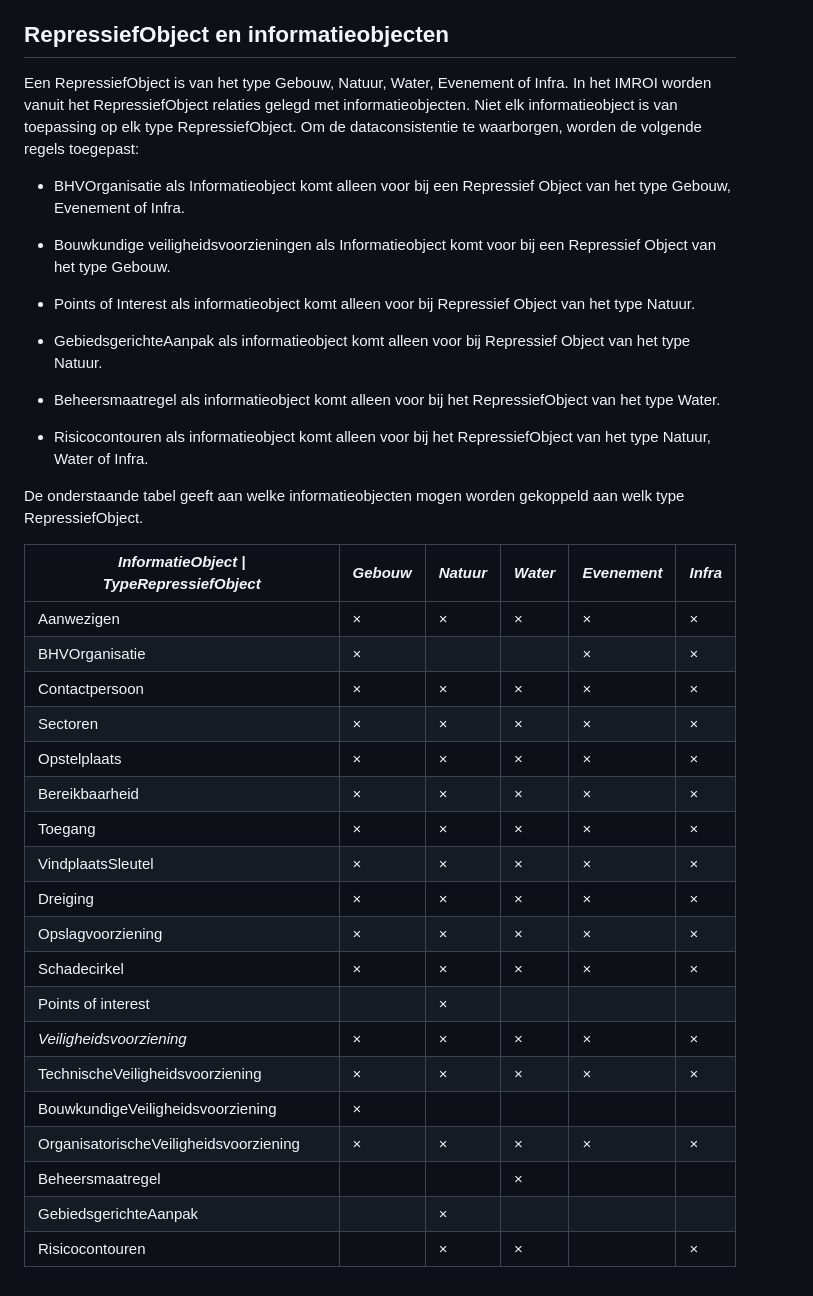
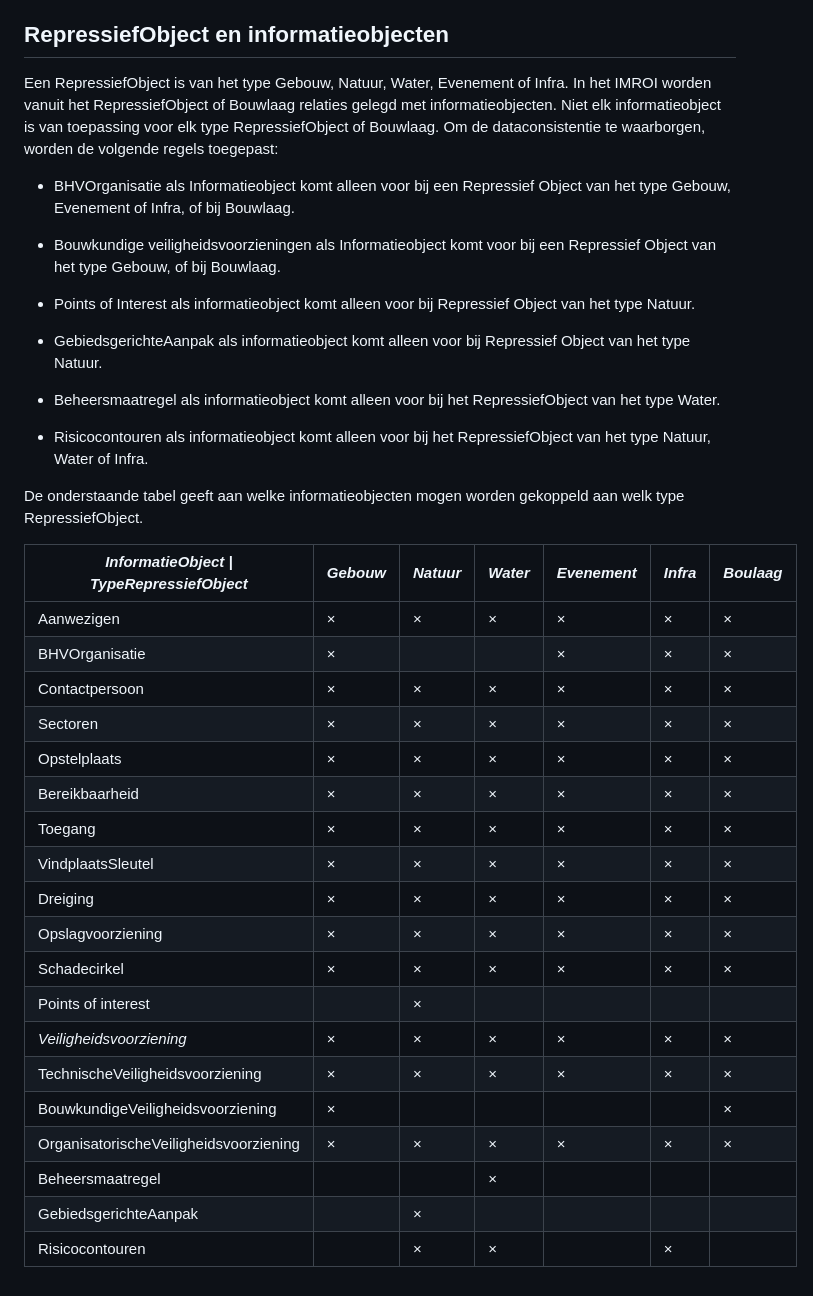
Before and after one commit to Geonovum/IMROI, a Markdown page: 3-algemeneprincipes.md, the part around one of its changes. GitHub-like rendering.

```diff
--- a/3-algemeneprincipes.md
+++ b/3-algemeneprincipes.md
@@ -232,16 +232,16 @@ IMROI-object vastgelegd met een nauwkeurigheid tot op de dag, bijvoorbeeld
 ## RepressiefObject en informatieobjecten
 
 Een RepressiefObject is van het type Gebouw, Natuur, Water, Evenement of Infra.
-In het IMROI worden vanuit het RepressiefObject relaties gelegd met
-informatieobjecten. Niet elk informatieobject is van toepassing op elk type
-RepressiefObject. Om de dataconsistentie te waarborgen, worden de volgende
-regels toegepast:
+In het IMROI worden vanuit het RepressiefObject of Bouwlaag relaties gelegd met
+informatieobjecten. Niet elk informatieobject is van toepassing voor elk type
+RepressiefObject of Bouwlaag. Om de dataconsistentie te waarborgen, worden de
+volgende regels toegepast:
 
 -   BHVOrganisatie als Informatieobject komt alleen voor bij een Repressief
-    Object van het type Gebouw, Evenement of Infra.
+    Object van het type Gebouw, Evenement of Infra, of bij Bouwlaag.
 
 -   Bouwkundige veiligheidsvoorzieningen als Informatieobject komt voor bij een
-    Repressief Object van het type Gebouw.
+    Repressief Object van het type Gebouw, of bij Bouwlaag.
 
 -   Points of Interest als informatieobject komt alleen voor bij Repressief
     Object van het type Natuur.
@@ -258,24 +258,24 @@ regels toegepast:
 De onderstaande tabel geeft aan welke informatieobjecten mogen worden gekoppeld
 aan welk type RepressiefObject.
 
-| *InformatieObject \| TypeRepressiefObject* | *Gebouw* | *Natuur* | *Water* | *Evenement* | *Infra* |
-|--------------------------------------------|----------|----------|---------|-------------|---------|
-| Aanwezigen                                 | ×        | ×        | ×       | ×           | ×       |
-| BHVOrganisatie                             | ×        |          |         | ×           | ×       |
-| Contactpersoon                             | ×        | ×        | ×       | ×           | ×       |
-| Sectoren                                   | ×        | ×        | ×       | ×           | ×       |
-| Opstelplaats                               | ×        | ×        | ×       | ×           | ×       |
-| Bereikbaarheid                             | ×        | ×        | ×       | ×           | ×       |
-| Toegang                                    | ×        | ×        | ×       | ×           | ×       |
-| VindplaatsSleutel                          | ×        | ×        | ×       | ×           | ×       |
-| Dreiging                                   | ×        | ×        | ×       | ×           | ×       |
-| Opslagvoorziening                          | ×        | ×        | ×       | ×           | ×       |
-| Schadecirkel                               | ×        | ×        | ×       | ×           | ×       |
-| Points of interest                         |          | ×        |         |             |         |
-| *Veiligheidsvoorziening*                   | ×        | ×        | ×       | ×           | ×       |
-| TechnischeVeiligheidsvoorziening           | ×        | ×        | ×       | ×           | ×       |
-| BouwkundigeVeiligheidsvoorziening          | ×        |          |         |             |         |
-| OrganisatorischeVeiligheidsvoorziening     | ×        | ×        | ×       | ×           | ×       |
-| Beheersmaatregel                           |          |          | ×       |             |         |
-| GebiedsgerichteAanpak                      |          | ×        |         |             |         |
-| Risicocontouren                            |          | ×        | ×       |             | ×       |
+| *InformatieObject \| TypeRepressiefObject* | *Gebouw* | *Natuur* | *Water* | *Evenement* | *Infra* | *Boulaag* |
+|--------------------------------------------|----------|----------|---------|-------------|---------|-----------|
+| Aanwezigen                                 | ×        | ×        | ×       | ×           | ×       | ×         |
+| BHVOrganisatie                             | ×        |          |         | ×           | ×       | ×         |
+| Contactpersoon                             | ×        | ×        | ×       | ×           | ×       | ×         |
+| Sectoren                                   | ×        | ×        | ×       | ×           | ×       | ×         |
+| Opstelplaats                               | ×        | ×        | ×       | ×           | ×       | ×         |
+| Bereikbaarheid                             | ×        | ×        | ×       | ×           | ×       | ×         |
+| Toegang                                    | ×        | ×        | ×       | ×           | ×       | ×         |
+| VindplaatsSleutel                          | ×        | ×        | ×       | ×           | ×       | ×         |
+| Dreiging                                   | ×        | ×        | ×       | ×           | ×       | ×         |
+| Opslagvoorziening                          | ×        | ×        | ×       | ×           | ×       | ×         |
+| Schadecirkel                               | ×        | ×        | ×       | ×           | ×       | ×         |
+| Points of interest                         |          | ×        |         |             |         |           |
+| *Veiligheidsvoorziening*                   | ×        | ×        | ×       | ×           | ×       | ×         |
+| TechnischeVeiligheidsvoorziening           | ×        | ×        | ×       | ×           | ×       | ×         |
+| BouwkundigeVeiligheidsvoorziening          | ×        |          |         |             |         | ×         |
+| OrganisatorischeVeiligheidsvoorziening     | ×        | ×        | ×       | ×           | ×       | ×         |
+| Beheersmaatregel                           |          |          | ×       |             |         |           |
+| GebiedsgerichteAanpak                      |          | ×        |         |             |         |           |
+| Risicocontouren                            |          | ×        | ×       |             | ×       |           |
```
Also changed, not shown: other parts of 3-algemeneprincipes.md (+1 -1 lines).
